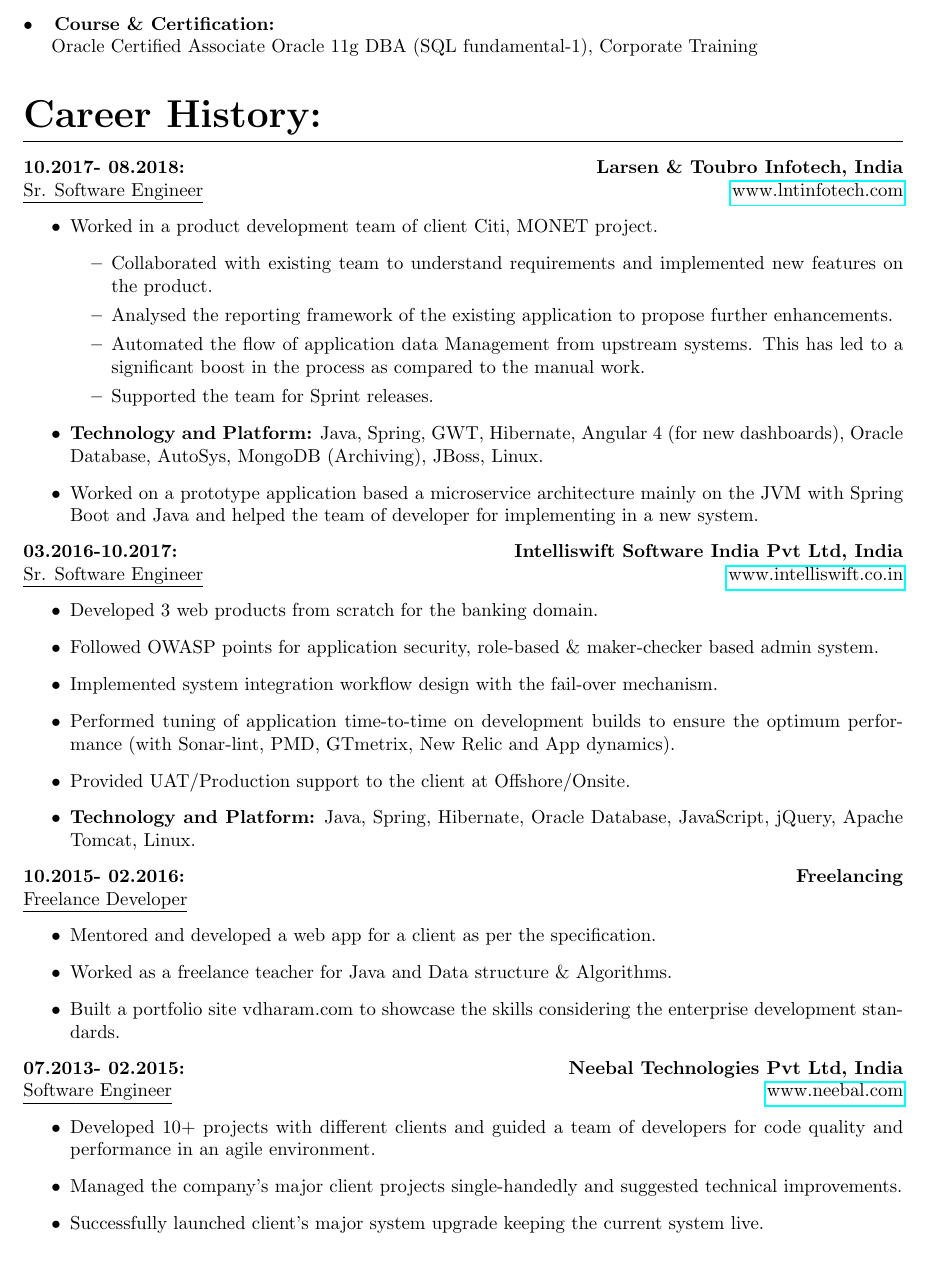
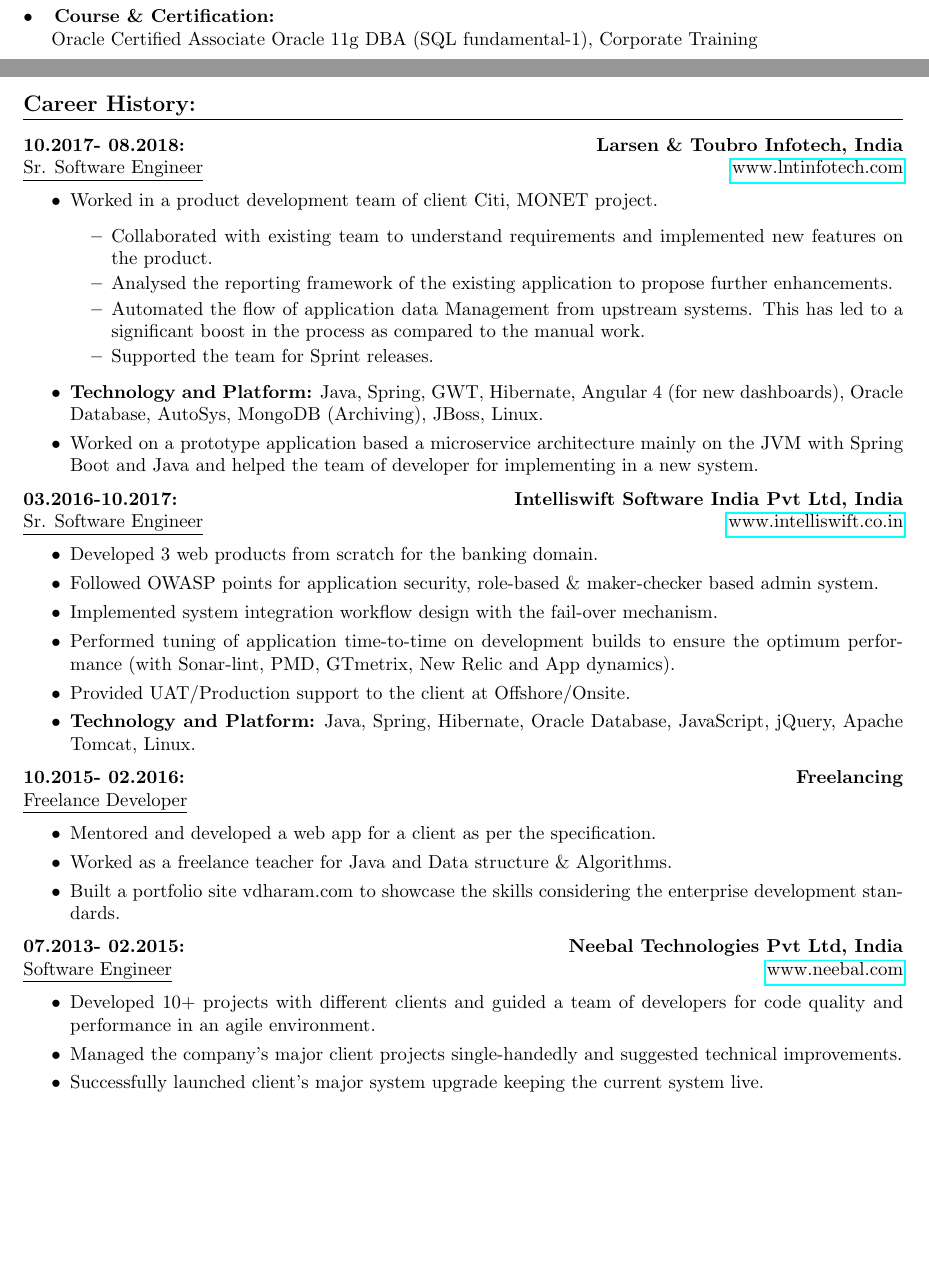
Before and after one commit to dharm18/resume, a LaTeX CV (dharmendra_vishwakarma_resume.tex): part of page 2 of 3 before the commit and two parts of pages 1 and 2 of 3 after it, the two joined at a grey line, cut so that both start at the same text, the shorter picture padded with empty space. Compiled offline with pdfLaTeX.

Commit message:
Document margin updated.

```diff
--- a/dharmendra_vishwakarma_resume.tex
+++ b/dharmendra_vishwakarma_resume.tex
@@ -7,7 +7,7 @@
 \usepackage{hyperref}
 
 \titleformat{\section}
-{\huge\bfseries}
+{\large\bfseries}
 {}
 {0em}
 {}[\titlerule]
@@ -29,7 +29,7 @@
 
 \renewcommand{\maketitle}{
 \begin{center}
-{\huge\bfseries
+{\LARGE\bfseries
 \theauthor}
 
 \vspace{0.25em}
@@ -95,8 +91,10 @@
 \textbf{10.2017- 08.2018: \hfill Larsen \& Toubro Infotech, India \\}
 \underline{Sr. Software Engineer} \hfill \href{www.lntinfotech.com}{www.lntinfotech.com}
 \begin{itemize}
+	\itemsep0em
 	\item Worked in a product development team of client Citi, MONET project.
 	\begin{itemize}
+		\itemsep0em
 		\item Collaborated with existing team to understand requirements and implemented new features on the product.
 		\item Analysed the reporting framework of the existing application to propose further enhancements.
 		\item Automated the flow of application data Management from upstream systems. This has led to a significant boost in the process as compared to the manual work.
@@ -109,6 +107,7 @@
 \textbf{03.2016-10.2017: \hfill Intelliswift Software India Pvt Ltd, India\\}
 \underline{Sr. Software Engineer} \hfill \href{www.intelliswift.co.in}{www.intelliswift.co.in}
 \begin{itemize}
+	\itemsep0em
 \item Developed 3 web products from scratch for the banking domain.
 \item Followed OWASP points for application security, role-based \& maker-checker based admin system.
 \item Implemented system integration workflow design with the fail-over mechanism.
@@ -119,6 +118,7 @@
 \textbf{10.2015- 02.2016: \hfill Freelancing\\}
 \underline{Freelance Developer}
 \begin{itemize}
+	\itemsep0em
 	\item Mentored and developed a web app for a client as per the specification.
 	\item Worked as a freelance teacher for Java and Data structure \& Algorithms.
 	\item Built a portfolio site vdharam.com to showcase the skills considering the enterprise development standards.
@@ -126,6 +126,7 @@
 \textbf{07.2013- 02.2015: \hfill Neebal Technologies Pvt Ltd, India \\}
 \underline{Software Engineer} \hfill \href{www.neebal.com}{www.neebal.com}
 \begin{itemize}
+	\itemsep0em
 	\item Developed 10+ projects with different clients and guided a team of developers for code quality and performance in an agile environment.
 	\item Managed the company’s major client projects single-handedly and suggested technical improvements.
 	\item Successfully launched client’s major system upgrade keeping the current system live.
```
Also changed, not shown: dharmendra_vishwakarma_resume.tex (6 more changed lines).
